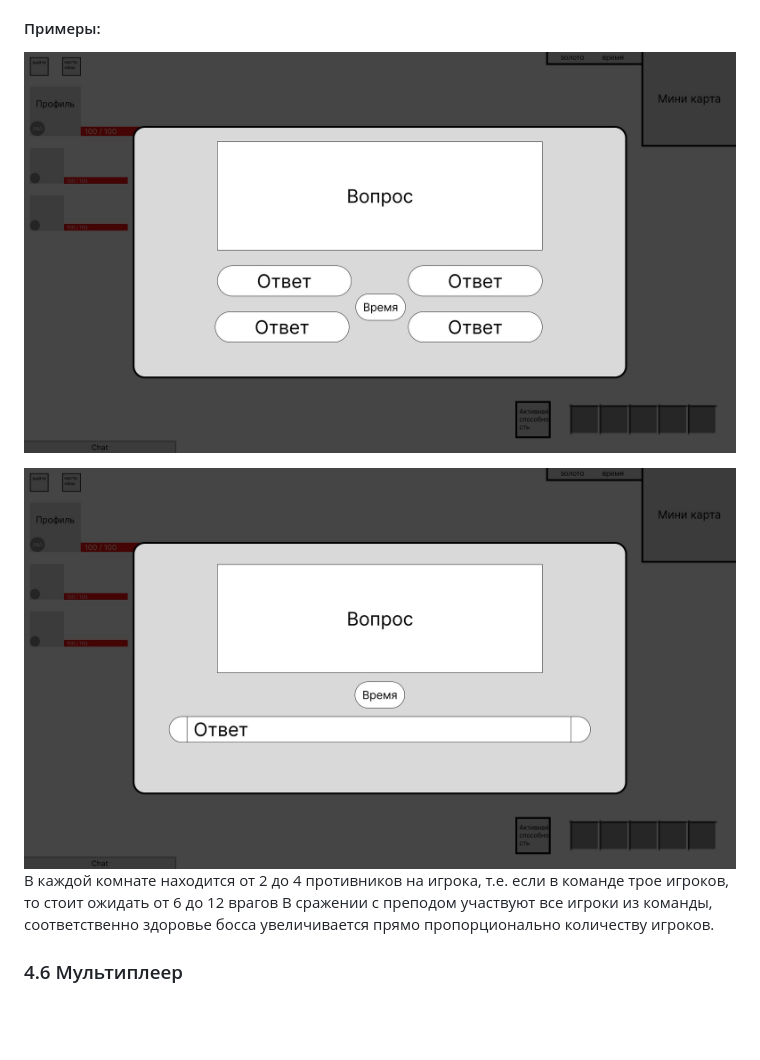
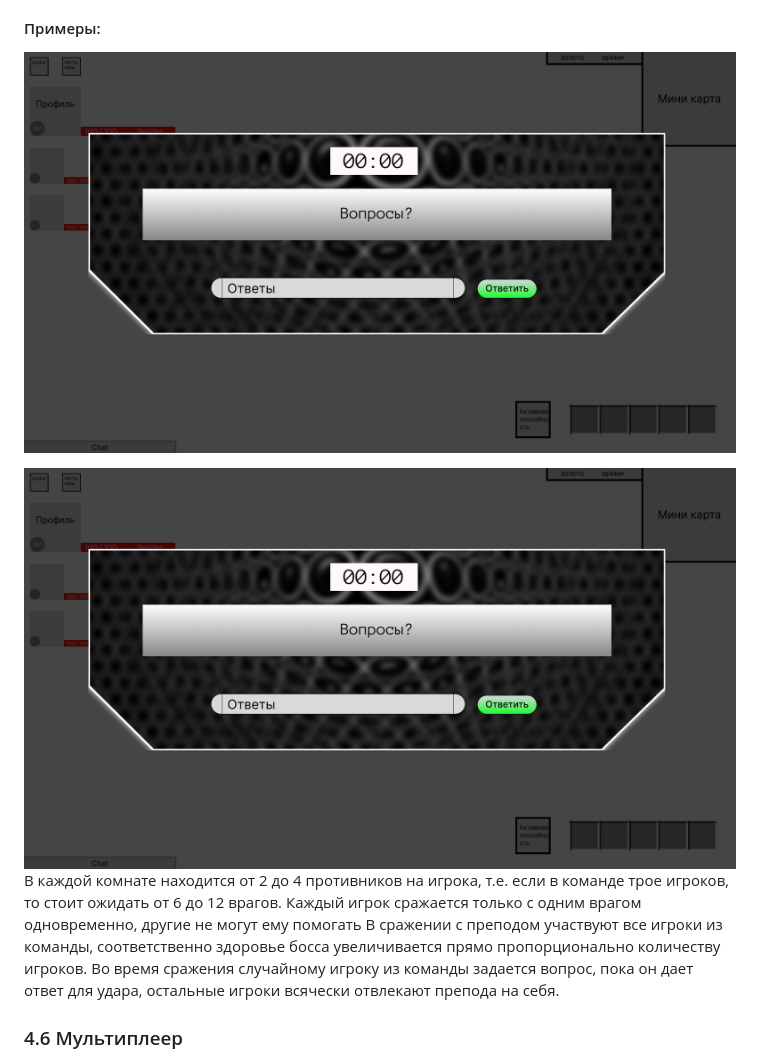
Before and after one commit to Smo7e/Game, a Markdown page: documents/TZ.md, the part around the change. GitHub-like rendering; blank space fills up the shorter version.

```diff
--- a/documents/TZ.md
+++ b/documents/TZ.md
@@ -258,11 +258,12 @@
 
 #### Примеры:
 
-![](images/TZ/image2.png)
+![](images/TZ/image15.png)
 
-![](images/TZ/image1.png)
-В каждой комнате находится от 2 до 4 противников на игрока, т.е. если в команде трое игроков, то стоит ожидать от 6 до 12 врагов
+![](images/TZ/image16.png)
+В каждой комнате находится от 2 до 4 противников на игрока, т.е. если в команде трое игроков, то стоит ожидать от 6 до 12 врагов. Каждый игрок сражается только с одним врагом одновременно, другие не могут ему помогать
 В сражении с преподом участвуют все игроки из команды, соответственно здоровье босса увеличивается прямо пропорционально количеству игроков.
+Во время сражения случайному игроку из команды задается вопрос, пока он дает ответ для удара, остальные игроки всячески отвлекают препода на себя.
 
 ### 4.6 Мультиплеер
 
```
